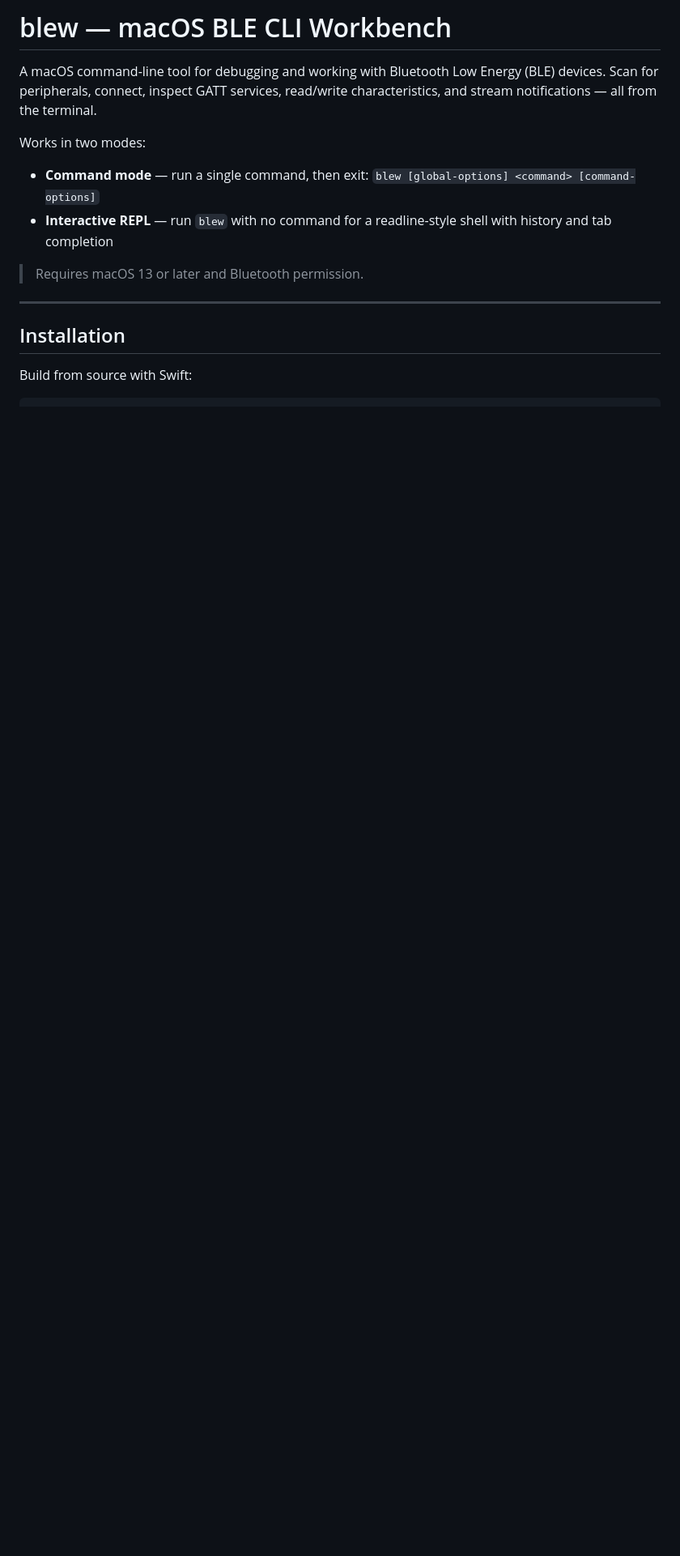
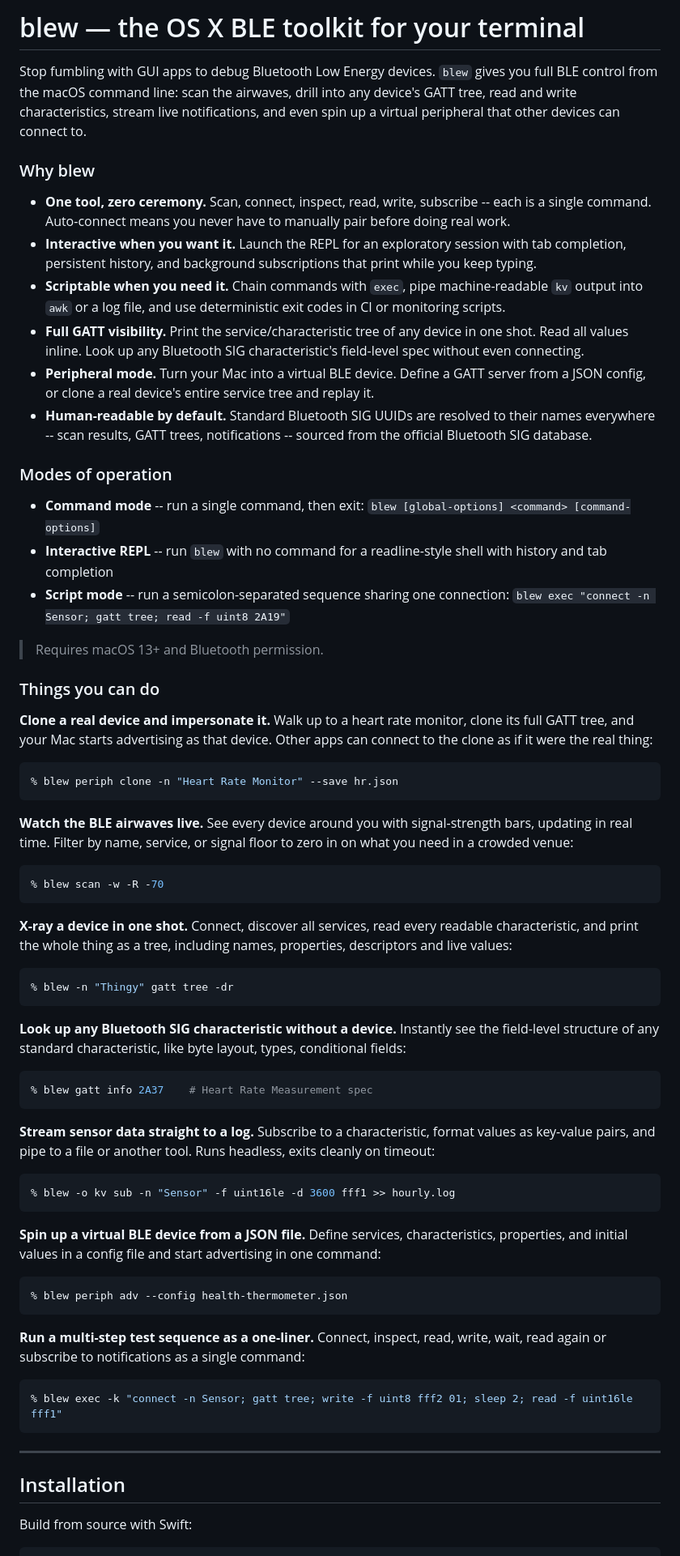
Before and after one commit to stass/blew, a Markdown page: README.md, the part around one of its changes. Shown at 81% size. Rendered like a GitHub page; blank space fills up the shorter version.

````diff
--- a/README.md
+++ b/README.md
@@ -1,13 +1,67 @@
-# blew — macOS BLE CLI Workbench
+# blew — the OS X BLE toolkit for your terminal
 
-A macOS command-line tool for debugging and working with Bluetooth Low Energy (BLE) devices. Scan for peripherals, connect, inspect GATT services, read/write characteristics, and stream notifications — all from the terminal.
+Stop fumbling with GUI apps to debug Bluetooth Low Energy devices. `blew` gives you full BLE control from the macOS command line: scan the airwaves, drill into any device's GATT tree, read and write characteristics, stream live notifications, and even spin up a virtual peripheral that other devices can connect to.
 
-Works in two modes:
+### Why blew
 
-- **Command mode** — run a single command, then exit: `blew [global-options] <command> [command-options]`
-- **Interactive REPL** — run `blew` with no command for a readline-style shell with history and tab completion
+- **One tool, zero ceremony.** Scan, connect, inspect, read, write, subscribe -- each is a single command. Auto-connect means you never have to manually pair before doing real work.
+- **Interactive when you want it.** Launch the REPL for an exploratory session with tab completion, persistent history, and background subscriptions that print while you keep typing.
+- **Scriptable when you need it.** Chain commands with `exec`, pipe machine-readable `kv` output into `awk` or a log file, and use deterministic exit codes in CI or monitoring scripts.
+- **Full GATT visibility.** Print the service/characteristic tree of any device in one shot. Read all values inline. Look up any Bluetooth SIG characteristic's field-level spec without even connecting.
+- **Peripheral mode.** Turn your Mac into a virtual BLE device. Define a GATT server from a JSON config, or clone a real device's entire service tree and replay it.
+- **Human-readable by default.** Standard Bluetooth SIG UUIDs are resolved to their names everywhere -- scan results, GATT trees, notifications -- sourced from the official Bluetooth SIG database.
 
-> Requires macOS 13 or later and Bluetooth permission.
+### Modes of operation
+
+- **Command mode** -- run a single command, then exit: `blew [global-options] <command> [command-options]`
+- **Interactive REPL** -- run `blew` with no command for a readline-style shell with history and tab completion
+- **Script mode** -- run a semicolon-separated sequence sharing one connection: `blew exec "connect -n Sensor; gatt tree; read -f uint8 2A19"`
+
+> Requires macOS 13+ and Bluetooth permission.
+
+### Things you can do
+
+**Clone a real device and impersonate it.** Walk up to a heart rate monitor, clone its full GATT tree, and your Mac starts advertising as that device. Other apps can connect to the clone as if it were the real thing:
+
+```sh
+% blew periph clone -n "Heart Rate Monitor" --save hr.json
+```
+
+**Watch the BLE airwaves live.** See every device around you with signal-strength bars, updating in real time. Filter by name, service, or signal floor to zero in on what you need in a crowded venue:
+
+```sh
+% blew scan -w -R -70
+```
+
+**X-ray a device in one shot.** Connect, discover all services, read every readable characteristic, and print the whole thing as a tree, including names, properties, descriptors and live values:
+
+```sh
+% blew -n "Thingy" gatt tree -dr
+```
+
+**Look up any Bluetooth SIG characteristic without a device.** Instantly see the field-level structure of any standard characteristic, like byte layout, types, conditional fields:
+
+```sh
+% blew gatt info 2A37    # Heart Rate Measurement spec
+```
+
+**Stream sensor data straight to a log.** Subscribe to a characteristic, format values as key-value pairs, and pipe to a file or another tool. Runs headless, exits cleanly on timeout:
+
+```sh
+% blew -o kv sub -n "Sensor" -f uint16le -d 3600 fff1 >> hourly.log
+```
+
+**Spin up a virtual BLE device from a JSON file.** Define services, characteristics, properties, and initial values in a config file and start advertising in one command:
+
+```sh
+% blew periph adv --config health-thermometer.json
+```
+
+**Run a multi-step test sequence as a one-liner.** Connect, inspect, read, write, wait, read again or subscribe to notifications as a single command:
+
+```sh
+% blew exec -k "connect -n Sensor; gatt tree; write -f uint8 fff2 01; sleep 2; read -f uint16le fff1"
+```
 
 ---
 
````
Also changed, not shown: other parts of README.md (+78 -78 lines).
